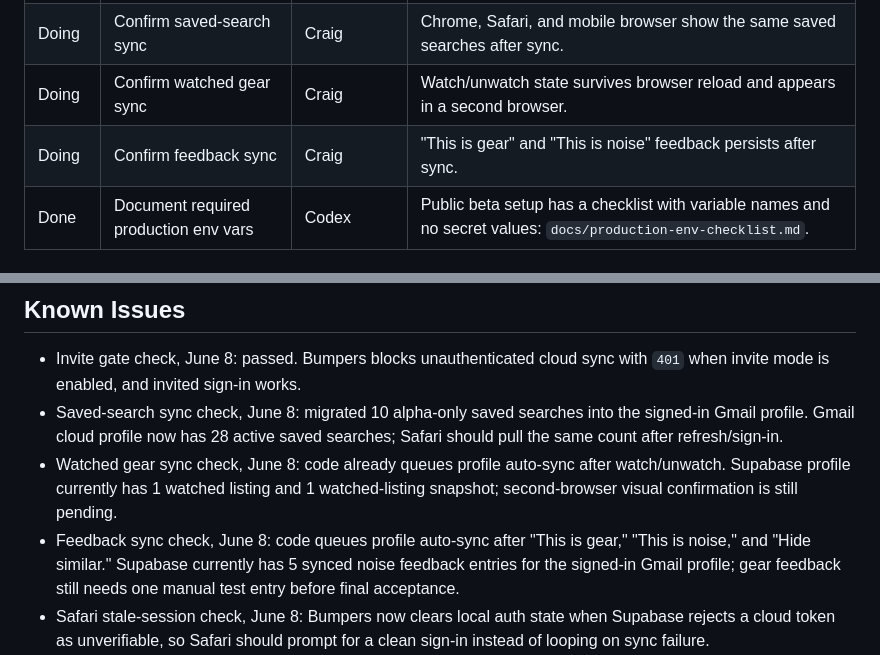
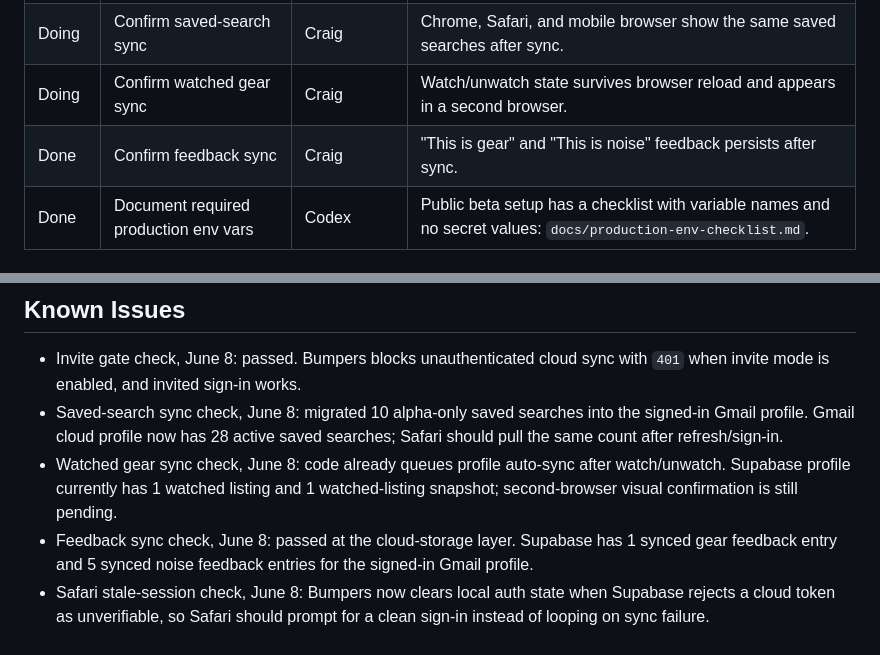
Before and after one commit to choochtronix/bumpers, a Markdown page: docs/beta-friends-launch-todo.md, 2 parts joined by grey strips. GitHub-like rendering.

Commit message:
Beta edits 02

```diff
--- a/docs/beta-friends-launch-todo.md
+++ b/docs/beta-friends-launch-todo.md
@@ -31,7 +31,7 @@ Target: week of June 8, 2026
 | Done | Confirm invite-only gate | Codex/Craig | Uninvited email cannot sync; invited email can sign in and sync. |
 | Doing | Confirm saved-search sync | Craig | Chrome, Safari, and mobile browser show the same saved searches after sync. |
 | Doing | Confirm watched gear sync | Craig | Watch/unwatch state survives browser reload and appears in a second browser. |
-| Doing | Confirm feedback sync | Craig | "This is gear" and "This is noise" feedback persists after sync. |
+| Done | Confirm feedback sync | Craig | "This is gear" and "This is noise" feedback persists after sync. |
 | Done | Document required production env vars | Codex | Public beta setup has a checklist with variable names and no secret values: `docs/production-env-checklist.md`. |
 
 ### 2. Region Architecture
@@ -108,7 +108,7 @@ Decision for beta: ship Japan as the active region, and add the region object no
 - Invite gate check, June 8: passed. Bumpers blocks unauthenticated cloud sync with `401` when invite mode is enabled, and invited sign-in works.
 - Saved-search sync check, June 8: migrated 10 alpha-only saved searches into the signed-in Gmail profile. Gmail cloud profile now has 28 active saved searches; Safari should pull the same count after refresh/sign-in.
 - Watched gear sync check, June 8: code already queues profile auto-sync after watch/unwatch. Supabase profile currently has 1 watched listing and 1 watched-listing snapshot; second-browser visual confirmation is still pending.
-- Feedback sync check, June 8: code queues profile auto-sync after "This is gear," "This is noise," and "Hide similar." Supabase currently has 5 synced noise feedback entries for the signed-in Gmail profile; gear feedback still needs one manual test entry before final acceptance.
+- Feedback sync check, June 8: passed at the cloud-storage layer. Supabase has 1 synced gear feedback entry and 5 synced noise feedback entries for the signed-in Gmail profile.
 - Safari stale-session check, June 8: Bumpers now clears local auth state when Supabase rejects a cloud token as unverifiable, so Safari should prompt for a clean sign-in instead of looping on sync failure.
 - Production env checklist, June 8: added `docs/production-env-checklist.md` with required beta variables, secret handling notes, Supabase table requirements, invite SQL, and pre-launch checks.
 
```
